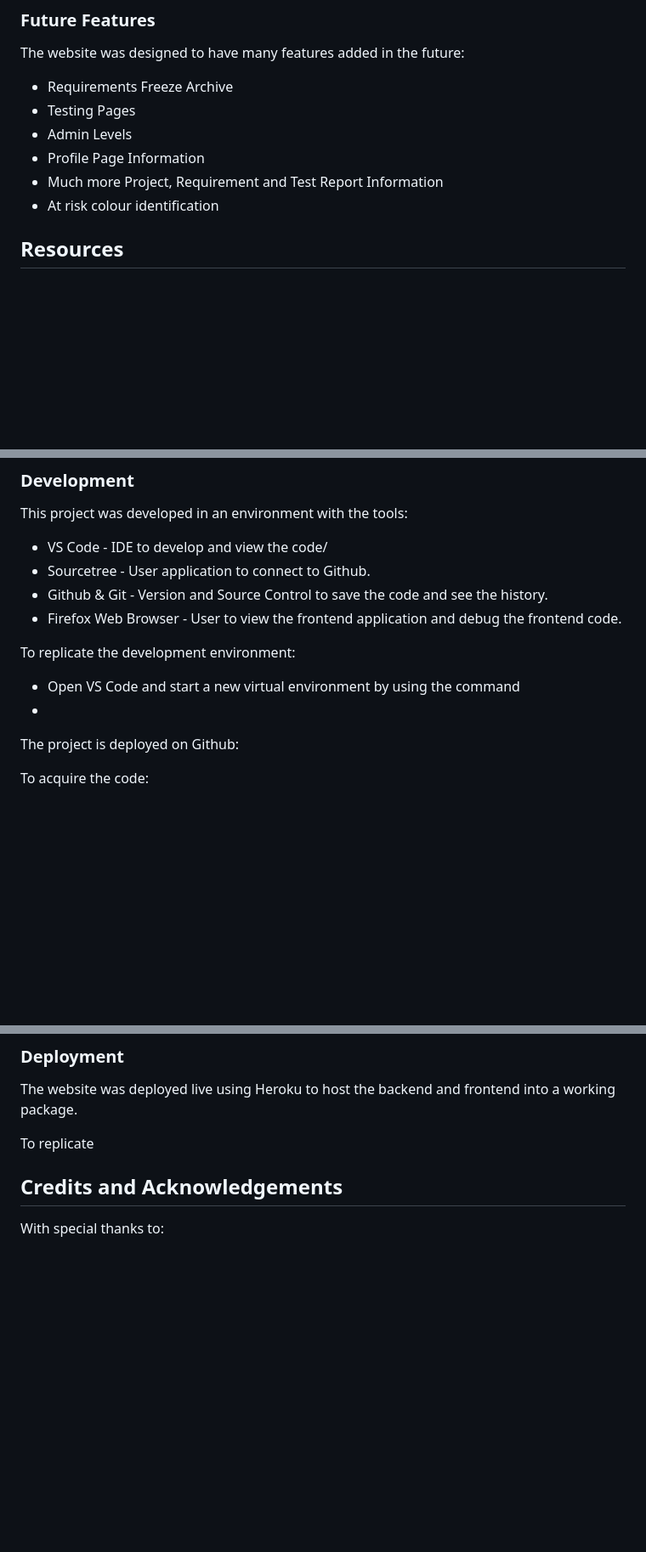
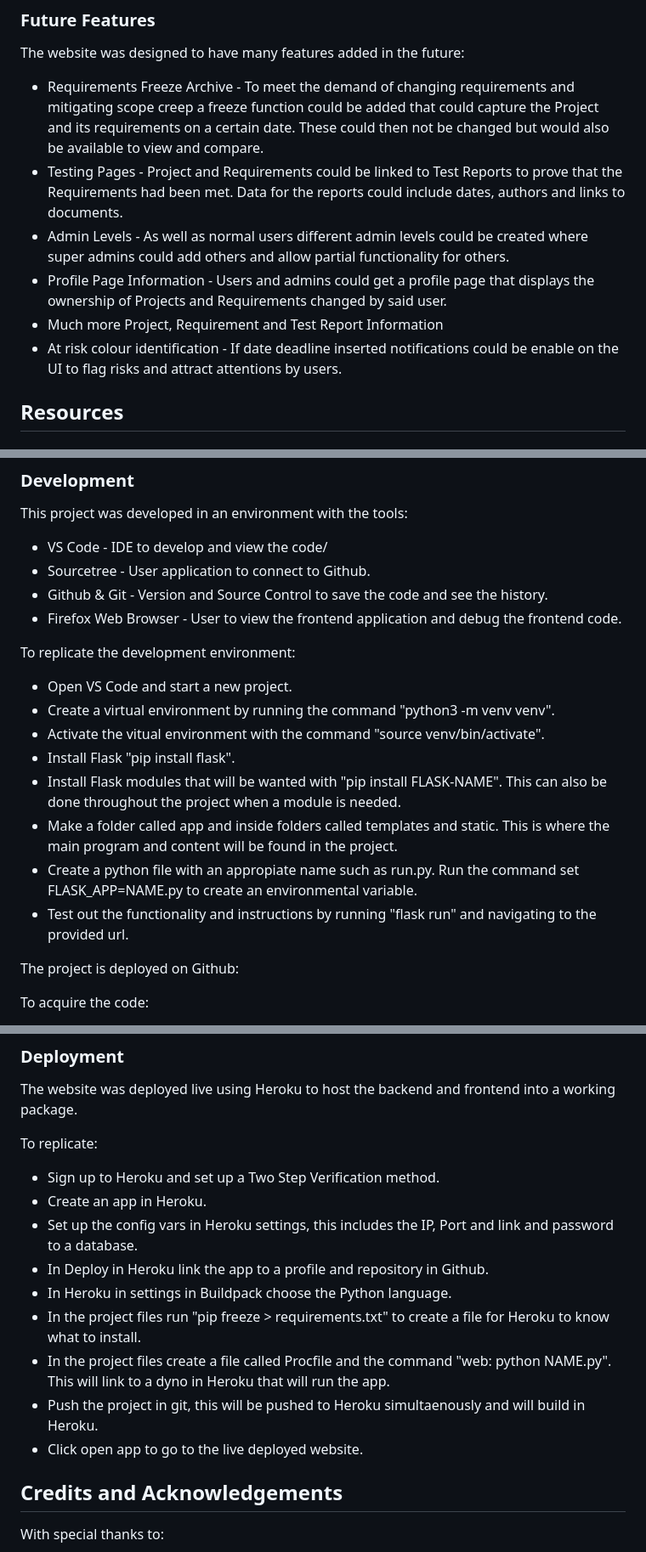
Before and after one commit to mparker-landt/Milestone_Project_3, a Markdown page: README.md, 3 parts joined by grey strips. Shown: that part at 85% size. Drawn GitHub-style; blank space fills up the shorter version.

```diff
--- a/README.md
+++ b/README.md
@@ -131,12 +132,12 @@ Designed to be desktop first and to provide information in a intuitive and clean
 
 ### Future Features
 The website was designed to have many features added in the future:
-- Requirements Freeze Archive
-- Testing Pages
-- Admin Levels
-- Profile Page Information
+- Requirements Freeze Archive - To meet the demand of changing requirements and mitigating scope creep a freeze function could be added that could capture the Project and its requirements on a certain date. These could then not be changed but would also be available to view and compare.
+- Testing Pages - Project and Requirements could be linked to Test Reports to prove that the Requirements had been met. Data for the reports could include dates, authors and links to documents.
+- Admin Levels - As well as normal users different admin levels could be created where super admins could add others and allow partial functionality for others.
+- Profile Page Information - Users and admins could get a profile page that displays the ownership of Projects and Requirements changed by said user.
 - Much more Project, Requirement and Test Report Information
-- At risk colour identification
+- At risk colour identification - If date deadline inserted notifications could be enable on the UI to flag risks and attract attentions by users.
 
 
 ## Resources
@@ -188,8 +195,16 @@ This project was developed in an environment with the tools:
 - Firefox Web Browser - User to view the frontend application and debug the frontend code.
 
 To replicate the development environment:
-- Open VS Code and start a new virtual environment by using the command
--
+- Open VS Code and start a new project.
+- Create a virtual environment by running the command "python3 -m venv venv".
+- Activate the vitual environment with the command "source venv/bin/activate".
+- Install Flask "pip install flask".
+- Install Flask modules that will be wanted with "pip install FLASK-NAME". This can also be done throughout the project when a module is needed.
+- Make a folder called app and inside folders called templates and static.
+ This is where the main program and content will be found in the project.
+ - Create a python file with an appropiate name such as run.py.
+ Run the command set FLASK_APP=NAME.py to create an environmental variable.
+ - Test out the functionality and instructions by running "flask run" and navigating to the provided url.
 
 The project is deployed on Github:
 
@@ -217,7 +232,16 @@ Cloning the repository
 ### Deployment
 The website was deployed live using Heroku to host the backend and frontend into a working package.
 
-To replicate
+To replicate:
+- Sign up to Heroku and set up a Two Step Verification method.
+- Create an app in Heroku.
+- Set up the config vars in Heroku settings, this includes the IP, Port and link and password to a database.
+- In Deploy in Heroku link the app to a profile and repository in Github.
+- In Heroku in settings in Buildpack choose the Python language.
+- In the project files run "pip freeze > requirements.txt" to create a file for Heroku to know what to install.
+- In the project files create a file called Procfile and the command "web: python NAME.py". This will link to a dyno in Heroku that will run the app.
+- Push the project in git, this will be pushed to Heroku simultaenously and will build in Heroku.
+- Click open app to go to the live deployed website.
 
 ## Credits and Acknowledgements
 With special thanks to:
```
Also changed, not shown: other parts of README.md (+19 -12 lines), assets/images/amiresponsive.png (added), assets/images/lighthouse.png (added), assets/images/lint-css.png (added), assets/images/lint-js.png (added).
